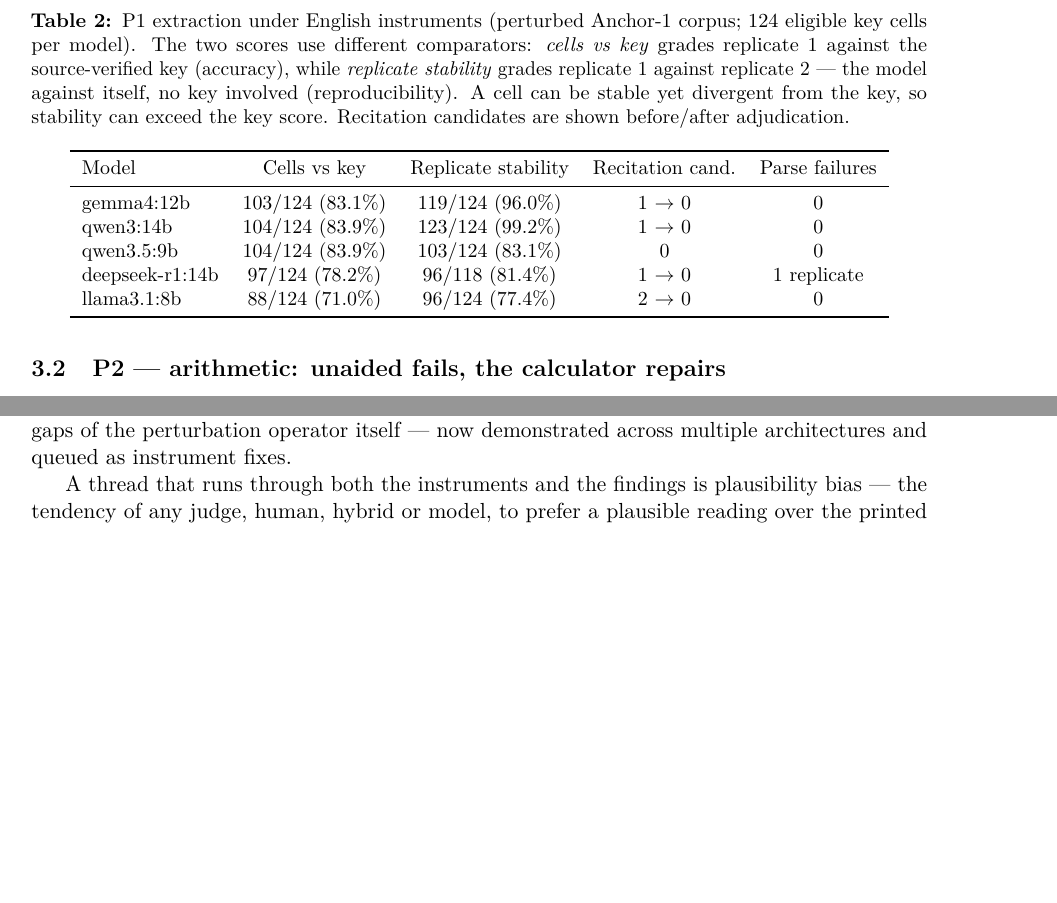
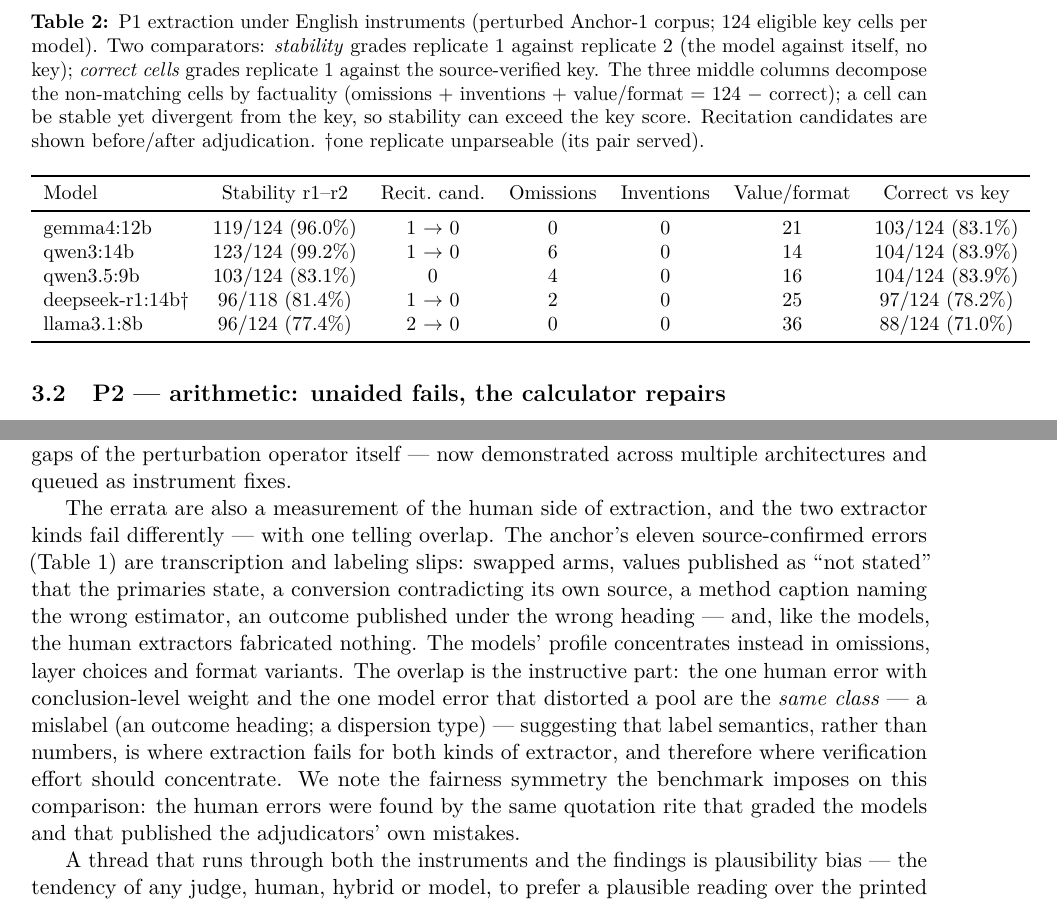
Before and after one commit to gbbarra/llm-evidence-extraction-benchmark-ptbr, a LaTeX paper (paper/extrai-unified.tex): two parts of pages 8 and 12 of 15, joined at a grey line, cut so that both start at the same text, the shorter picture padded with empty space. Compiled offline with pdfLaTeX.

Commit message:
Table 1 restructured with decomposition columns + human-failure Discussion paragraph
(2) Table 1 now carries the factuality decomposition as columns
(omissions / inventions / value-format, summing with the final
'correct vs key' column to 124) with stability first and correct cells
last, per the author's design; the duplicated per-model numbers left
the prose, and the qwen14-vs-gemma point now reads off the table
itself. (1) New Discussion paragraph engaging the errata as a
measurement of HUMAN extraction failure: humans slip in transcription
and labeling (never fabricating), models in omissions/layers/formats
(never fabricating) -- and the one conclusion-level human error and the
one pool-distorting model error are the SAME class, a mislabel (outcome
heading; dispersion type), suggesting label semantics is where both
extractor kinds fail and where checks should concentrate; fairness
symmetry noted (same rite graded everyone, adjudicators included).

Co-Authored-By: Claude Fable 5 <noreply@anthropic.com>

```diff
--- a/paper/extrai-unified.tex
+++ b/paper/extrai-unified.tex
@@ -115,17 +115,17 @@
 
 \begin{table}[H]
 \centering\small
-\caption{P1 extraction under English instruments (perturbed Anchor-1 corpus; 124 eligible key cells per model). The two scores use different comparators: \emph{cells vs key} grades replicate 1 against the source-verified key (accuracy), while \emph{replicate stability} grades replicate 1 against replicate 2 --- the model against itself, no key involved (reproducibility). A cell can be stable yet divergent from the key, so stability can exceed the key score. Recitation candidates are shown before/after adjudication.}
+\caption{P1 extraction under English instruments (perturbed Anchor-1 corpus; 124 eligible key cells per model). Two comparators: \emph{stability} grades replicate 1 against replicate 2 (the model against itself, no key); \emph{correct cells} grades replicate 1 against the source-verified key. The three middle columns decompose the non-matching cells by factuality (omissions + inventions + value/format = 124 $-$ correct); a cell can be stable yet divergent from the key, so stability can exceed the key score. Recitation candidates are shown before/after adjudication. $\dagger$one replicate unparseable (its pair served).}
 \label{tab:p1}
-\begin{tabular}{lcccc}
+\begin{tabular}{lcccccc}
 \toprule
-Model & Cells vs key & Replicate stability & Recitation cand. & Parse failures \\
+Model & Stability r1--r2 & Recit.\ cand. & Omissions & Inventions & Value/format & Correct vs key \\
 \midrule
-gemma4:12b & 103/124 (83.1\%) & 119/124 (96.0\%) & 1 $\rightarrow$ 0 & 0 \\
-qwen3:14b & 104/124 (83.9\%) & 123/124 (99.2\%) & 1 $\rightarrow$ 0 & 0 \\
-qwen3.5:9b & 104/124 (83.9\%) & 103/124 (83.1\%) & 0 & 0 \\
-deepseek-r1:14b & 97/124 (78.2\%) & 96/118 (81.4\%) & 1 $\rightarrow$ 0 & 1 replicate \\
-llama3.1:8b & 88/124 (71.0\%) & 96/124 (77.4\%) & 2 $\rightarrow$ 0 & 0 \\
+gemma4:12b & 119/124 (96.0\%) & 1 $\rightarrow$ 0 & 0 & 0 & 21 & 103/124 (83.1\%) \\
+qwen3:14b & 123/124 (99.2\%) & 1 $\rightarrow$ 0 & 6 & 0 & 14 & 104/124 (83.9\%) \\
+qwen3.5:9b & 103/124 (83.1\%) & 0 & 4 & 0 & 16 & 104/124 (83.9\%) \\
+deepseek-r1:14b$\dagger$ & 96/118 (81.4\%) & 1 $\rightarrow$ 0 & 2 & 0 & 25 & 97/124 (78.2\%) \\
+llama3.1:8b & 96/124 (77.4\%) & 2 $\rightarrow$ 0 & 0 & 0 & 36 & 88/124 (71.0\%) \\
 \bottomrule
 \end{tabular}
 \end{table}
@@ -224,6 +224,8 @@
 
 These results sit within a fast-moving literature. Feasibility studies report promising but uneven extraction accuracy for cloud models \citep{schmidt2024exploring}; screening assistance is approaching routine \citep{xie2026screening}; and end-to-end platforms report complete reviews in hours \citep{bakker2026minutes,mclaughlin2026fully}. In contrast to that line, everything measured here runs locally, at zero marginal cost, on hardware compatible with the privacy constraints of clinical text \citep{wiest2024privacy,spaanderman2025openweight} --- and under evidence-synthesis organizations' stated conditions of demonstrated rigor and transparent reporting \citep{flemyng2025position}, which the perturbation proof, the public seals and the adjudication rite are designed to operationalize. The reading-versus-recall control matters more, not less, as anchors and primaries enter training corpora \citep{xu2024contamination}: in 140 perturbed sheets the campaign found zero attributable recitations, while both mechanical candidates it did raise traced to survivable gaps of the perturbation operator itself --- now demonstrated across multiple architectures and queued as instrument fixes.
 
+The errata are also a measurement of the human side of extraction, and the two extractor kinds fail differently --- with one telling overlap. The anchor's eleven source-confirmed errors (Table~\ref{tab:errata}) are transcription and labeling slips: swapped arms, values published as ``not stated'' that the primaries state, a conversion contradicting its own source, a method caption naming the wrong estimator, an outcome published under the wrong heading --- and, like the models, the human extractors fabricated nothing. The models' profile concentrates instead in omissions, layer choices and format variants. The overlap is the instructive part: the one human error with conclusion-level weight and the one model error that distorted a pool are the \emph{same class} --- a mislabel (an outcome heading; a dispersion type) --- suggesting that label semantics, rather than numbers, is where extraction fails for both kinds of extractor, and therefore where verification effort should concentrate. We note the fairness symmetry the benchmark imposes on this comparison: the human errors were found by the same quotation rite that graded the models and that published the adjudicators' own mistakes.
+
 A thread that runs through both the instruments and the findings is plausibility bias --- the tendency of any judge, human, hybrid or model, to prefer a plausible reading over the printed one. It shaped this study twice before a single campaign run: the adjudication rite exists because the benchmark's own judge was reversed six times during key construction, twice while wrongly accusing models of fabrication, and the warn-only doctrine exists because development-phase checkers with write-power repaired correct values into wrong ones. In the campaign itself the bias was then measured, not presumed --- and it appeared exactly once, on the judge's side: the deployment phase's record initially charged the model with \emph{computing} the mislabeled dispersion, until a detection-net run showed the value printed verbatim in the source's own prose, and the charge was corrected with a dated note in the archived record \citep{barra2026extrai}. The model stages showed zero occurrences: no value was ever substituted (structurally forbidden), the sign-echo net never fired, and all five models transcribed even the sign-sensitive cells verbatim --- while their overall factuality profile ran opposite to the judges' (zero fabrications; failures traceable to the text). The published meta-analysis's errors were caught by quotation rather than judgment, and the three-configuration comparison rewards architectures whose checks can only point, never overwrite. This aligns with the documented biases of model judges \citep{zheng2023judging} and suggests they generalize beyond model judges: the constraint that works is structural --- quote before verdict, flag before fix --- not a better judge.
 
 The instruction-language robustness check closes a confounder rather than opening a finding. Because the instruments were drafted in Portuguese and frozen in English over otherwise identical materials, a referee could ask whether either language handicapped --- or peculiarly helped --- models trained predominantly on English; the comparison answers by measurement. Per phase the two records agree within replicate-level variance --- the one directly comparable reading score moved three cells in 124, the arithmetic signature matched point for point, and the flagship diamond was $-0.27$ [$-0.38$, $-0.17$] in both, interval included --- which suggests that multilingual instruction-following is effectively solved at these model sizes for structured tasks, and establishes that none of the conclusions above is an artifact of instruction language.
```
Also changed, not shown: paper/extrai-unified.pdf, paper/extrai-unified.tex (4 more changed lines).
